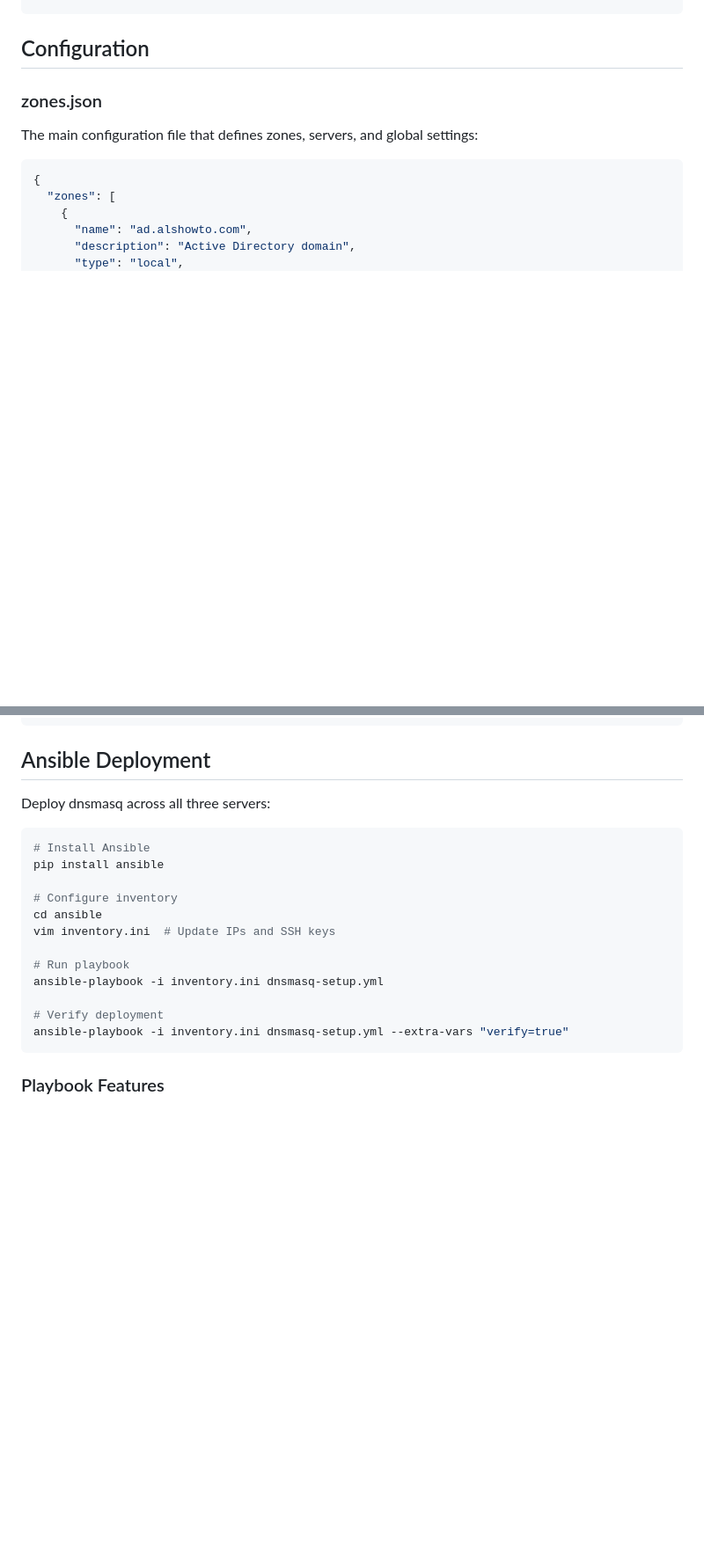
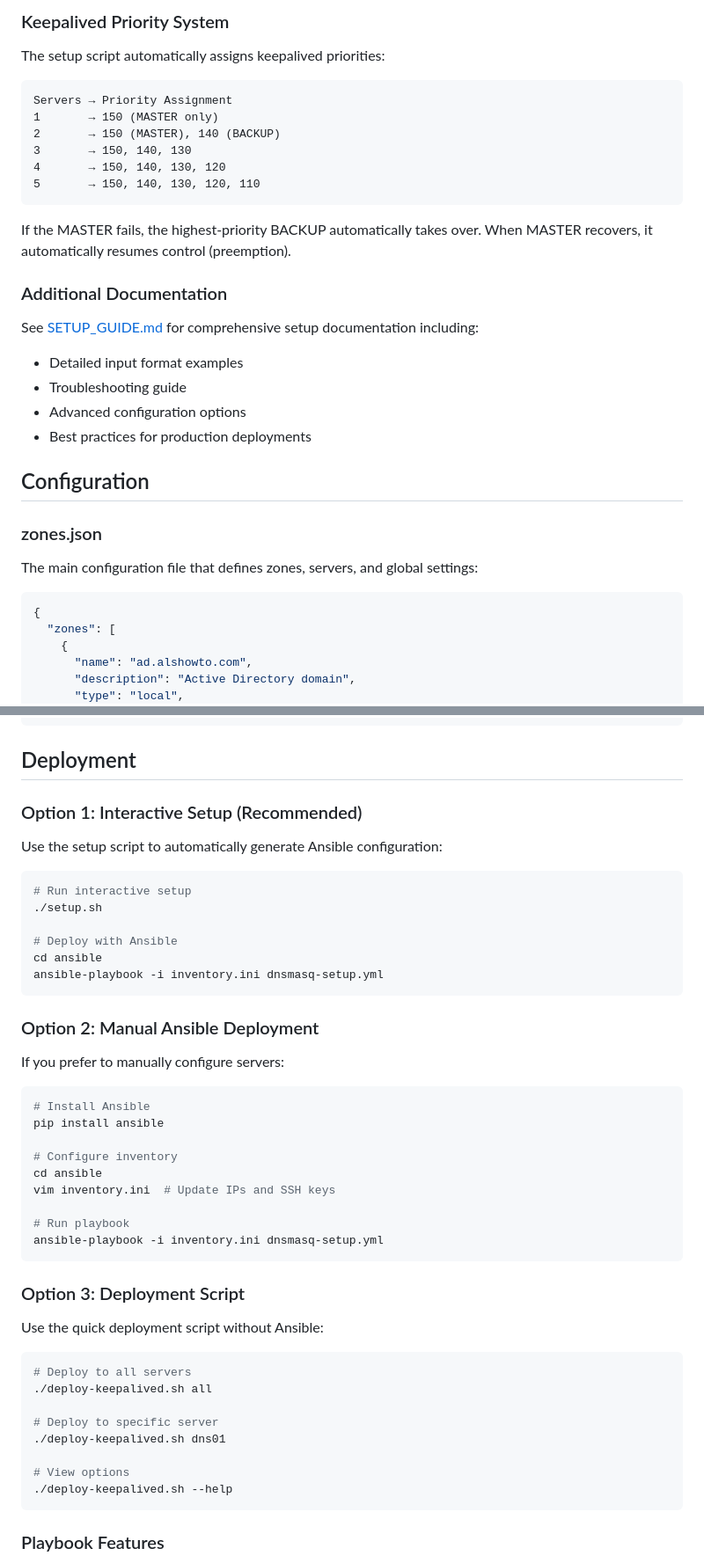
Before and after one commit to alpauna/dnsmasq-ui, a Markdown page: README.md, 2 parts joined by grey strips. Shown at 88% size. GitHub-like rendering; blank space fills up the shorter version.

````diff
--- a/README.md
+++ b/README.md
@@ -62,3 +139,25 @@ python app.py
+### Keepalived Priority System
+
+The setup script automatically assigns keepalived priorities:
+
+```
+Servers → Priority Assignment
+1       → 150 (MASTER only)
+2       → 150 (MASTER), 140 (BACKUP)
+3       → 150, 140, 130
+4       → 150, 140, 130, 120
+5       → 150, 140, 130, 120, 110
+```
+
+If the MASTER fails, the highest-priority BACKUP automatically takes over. When MASTER recovers, it automatically resumes control (preemption).
+
+### Additional Documentation
+
+See [SETUP_GUIDE.md](SETUP_GUIDE.md) for comprehensive setup documentation including:
+- Detailed input format examples
+- Troubleshooting guide
+- Advanced configuration options
+- Best practices for production deployments
 
 ## Configuration
 
@@ -166,9 +265,24 @@ location /dnsmasq-ui/ {
 }
 ```
 
-## Ansible Deployment
+## Deployment
 
-Deploy dnsmasq across all three servers:
+### Option 1: Interactive Setup (Recommended)
+
+Use the setup script to automatically generate Ansible configuration:
+
+```bash
+# Run interactive setup
+./setup.sh
+
+# Deploy with Ansible
+cd ansible
+ansible-playbook -i inventory.ini dnsmasq-setup.yml
+```
+
+### Option 2: Manual Ansible Deployment
+
+If you prefer to manually configure servers:
 
 ```bash
 # Install Ansible
@@ -180,9 +294,21 @@ vim inventory.ini  # Update IPs and SSH keys
 
 # Run playbook
 ansible-playbook -i inventory.ini dnsmasq-setup.yml
+```
 
-# Verify deployment
-ansible-playbook -i inventory.ini dnsmasq-setup.yml --extra-vars "verify=true"
+### Option 3: Deployment Script
+
+Use the quick deployment script without Ansible:
+
+```bash
+# Deploy to all servers
+./deploy-keepalived.sh all
+
+# Deploy to specific server
+./deploy-keepalived.sh dns01
+
+# View options
+./deploy-keepalived.sh --help
 ```
 
 ### Playbook Features
````
Also changed, not shown: other parts of README.md (+150 -0 lines).
